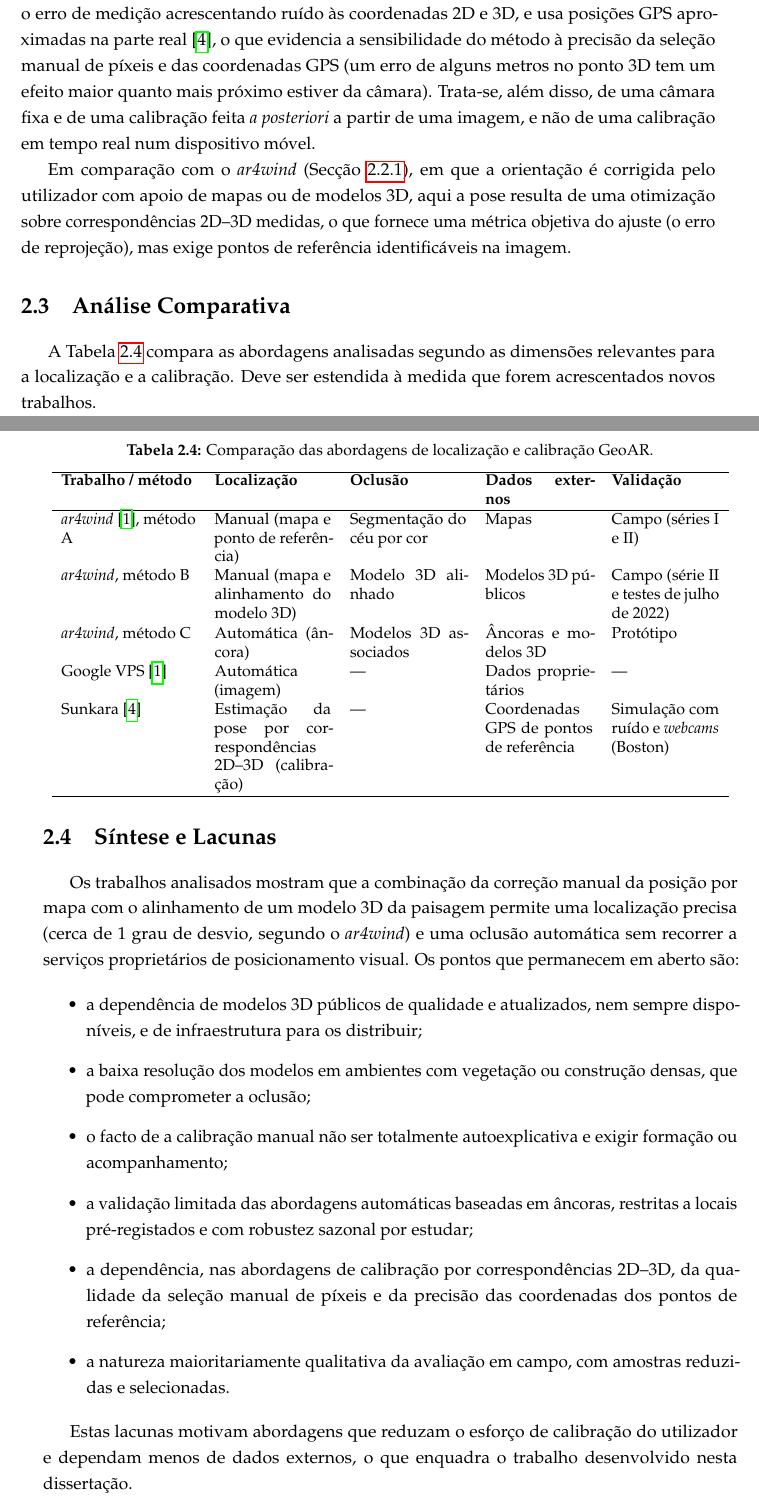
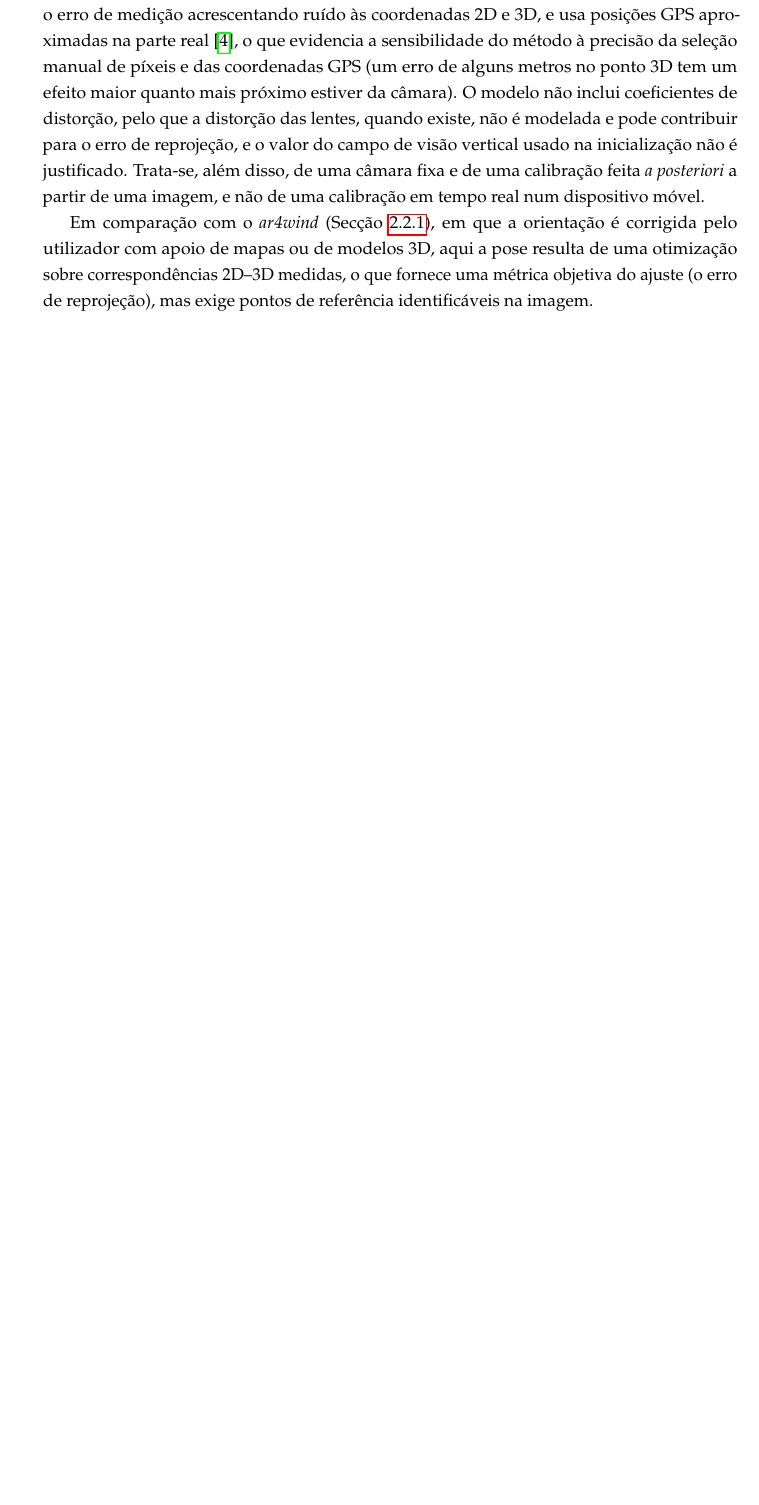
Before and after one commit to borges7555/dissertacao, a LaTeX thesis (Tese/thesis.tex, which reads Tese/chapters/chapter2.tex): two parts of pages 24 and 25 of 32 before the commit and part of page 25 of 32 after it, the two joined at a grey line, cut so that both start at the same text, the shorter picture padded with empty space. Compiled offline with pdfLaTeX.

Commit message:
state of the art update

```diff
--- a/Tese/chapters/chapter2.tex
+++ b/Tese/chapters/chapter2.tex
@@ -213,67 +245,6 @@ O artigo conclui que é possível estimar os parâmetros intrínsecos e extríns
 
 \subsubsection{Limitações e Relação com os Restantes Trabalhos}
 
-Os resultados dependem da qualidade das correspondências: o próprio artigo simula o erro de medição acrescentando ruído às coordenadas 2D e 3D, e usa posições GPS aproximadas na parte real~\cite{sunkara2025}, o que evidencia a sensibilidade do método à precisão da seleção manual de píxeis e das coordenadas GPS (um erro de alguns metros no ponto 3D tem um efeito maior quanto mais próximo estiver da câmara). Trata-se, além disso, de uma câmara fixa e de uma calibração feita \textit{a posteriori} a partir de uma imagem, e não de uma calibração em tempo real num dispositivo móvel.
+Os resultados dependem da qualidade das correspondências: o próprio artigo simula o erro de medição acrescentando ruído às coordenadas 2D e 3D, e usa posições GPS aproximadas na parte real~\cite{sunkara2025}, o que evidencia a sensibilidade do método à precisão da seleção manual de píxeis e das coordenadas GPS (um erro de alguns metros no ponto 3D tem um efeito maior quanto mais próximo estiver da câmara). O modelo não inclui coeficientes de distorção, pelo que a distorção das lentes, quando existe, não é modelada e pode contribuir para o erro de reprojeção, e o valor do campo de visão vertical usado na inicialização não é justificado. Trata-se, além disso, de uma câmara fixa e de uma calibração feita \textit{a posteriori} a partir de uma imagem, e não de uma calibração em tempo real num dispositivo móvel.
 
 Em comparação com o \textit{ar4wind} (Secção~\ref{sec:ar4wind}), em que a orientação é corrigida pelo utilizador com apoio de mapas ou de modelos 3D, aqui a pose resulta de uma otimização sobre correspondências 2D--3D medidas, o que fornece uma métrica objetiva do ajuste (o erro de reprojeção), mas exige pontos de referência identificáveis na imagem.
-
-%----------------------------------------------------------------------
-% MODELO PARA ADICIONAR NOVOS TRABALHOS (copiar e preencher):
-%
-% \subsection{Título do Trabalho}
-% \label{sec:novo_trabalho}
-% % Tabela-ficha (referência, âmbito, foco neste capítulo, plataforma)
-% \subsubsection{Contexto e Objetivos}
-% \subsubsection{Localização e Calibração}
-% \subsubsection{Avaliação e Resultados}
-% \subsubsection{Limitações e Trabalho Futuro}
-%
-% Os artigos do consórcio ar4wind que detalham os métodos descritos acima são
-% candidatos naturais a subsecções próprias:
-%   burkard2022gistam (modelos digitais de superfície, método B),
-%   burkard2022icict  (conceção e desenvolvimento da aplicação),
-%   burkard2022eis    (aplicação de AR móvel para turbinas eólicas),
-%   burkard2024anchors (âncoras georreferenciadas, método C).
-%----------------------------------------------------------------------
-
-%======================================================================
-\section{Análise Comparativa}
-\label{sec:sota_comparacao}
-
-A Tabela~\ref{tab:sota_comparativa} compara as abordagens analisadas segundo as dimensões relevantes para a localização e a calibração. Deve ser estendida à medida que forem acrescentados novos trabalhos.
-
-\begin{table}[htbp]
-\centering
-\caption{Comparação das abordagens de localização e calibração GeoAR.}
-\label{tab:sota_comparativa}
-\small
-\begin{tabular}{p{3.0cm}p{2.6cm}p{2.6cm}p{2.4cm}p{2.4cm}}
-\hline
-\textbf{Trabalho / método} & \textbf{Localização} & \textbf{Oclusão} & \textbf{Dados externos} & \textbf{Validação} \\
-\hline
-\textit{ar4wind}~\cite{ar4wind2023}, método A & Manual (mapa e ponto de referência) & Segmentação do céu por cor & Mapas & Campo (séries I e II) \\
-\textit{ar4wind}, método B & Manual (mapa e alinhamento do modelo 3D) & Modelo 3D alinhado & Modelos 3D públicos & Campo (série II e testes de julho de 2022) \\
-\textit{ar4wind}, método C & Automática (âncora) & Modelos 3D associados & Âncoras e modelos 3D & Protótipo \\
-Google VPS~\cite{ar4wind2023} & Automática (imagem) & --- & Dados proprietários & --- \\
-Sunkara~\cite{sunkara2025} & Estimação da pose por correspondências 2D--3D (calibração) & --- & Coordenadas GPS de pontos de referência & Simulação com ruído e \textit{webcams} (Boston) \\
-% \textit{Novo trabalho} & ... & ... & ... & ... \\
-\hline
-\end{tabular}
-\end{table}
-
-%======================================================================
-\section{Síntese e Lacunas}
-\label{sec:sota_sintese}
-
-Os trabalhos analisados mostram que a combinação da correção manual da posição por mapa com o alinhamento de um modelo 3D da paisagem permite uma localização precisa (cerca de 1 grau de desvio, segundo o \textit{ar4wind}) e uma oclusão automática sem recorrer a serviços proprietários de posicionamento visual. Os pontos que permanecem em aberto são:
-
-\begin{itemize}
-    \item a dependência de modelos 3D públicos de qualidade e atualizados, nem sempre disponíveis, e de infraestrutura para os distribuir;
-    \item a baixa resolução dos modelos em ambientes com vegetação ou construção densas, que pode comprometer a oclusão;
-    \item o facto de a calibração manual não ser totalmente autoexplicativa e exigir formação ou acompanhamento;
-    \item a validação limitada das abordagens automáticas baseadas em âncoras, restritas a locais pré-registados e com robustez sazonal por estudar;
-    \item a dependência, nas abordagens de calibração por correspondências 2D--3D, da qualidade da seleção manual de píxeis e da precisão das coordenadas dos pontos de referência;
-    \item a natureza maioritariamente qualitativa da avaliação em campo, com amostras reduzidas e selecionadas.
-\end{itemize}
-
-Estas lacunas motivam abordagens que reduzam o esforço de calibração do utilizador e dependam menos de dados externos, o que enquadra o trabalho desenvolvido nesta dissertação.
```
Also changed, not shown: Tese/chapters/chapter2.tex (52 more changed lines), 1 other file.
